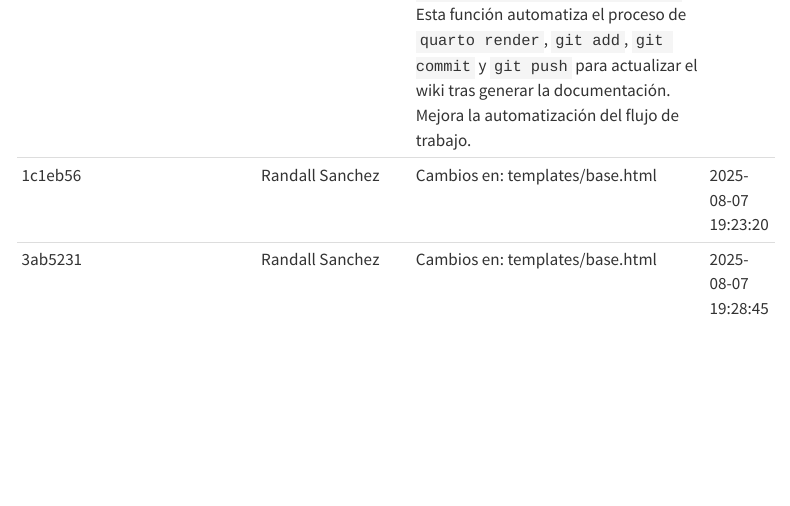
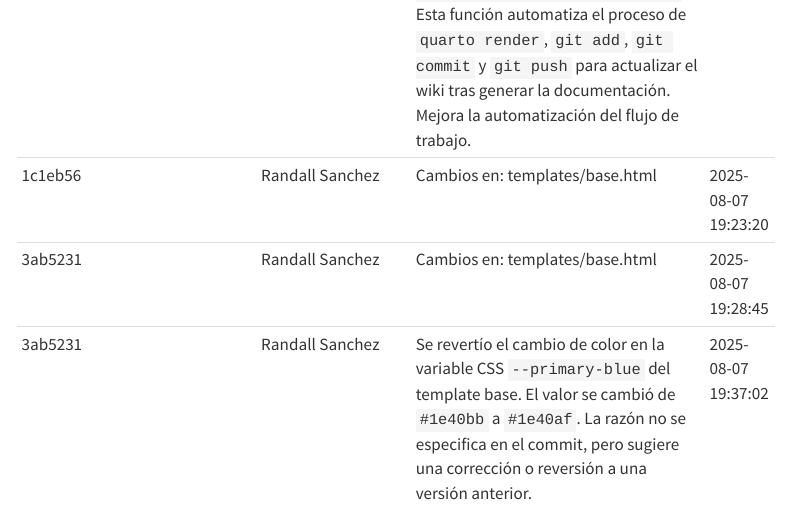
Before and after one commit to ransrcri23/quarto_construccion_mantenimiento, a Quarto document (reto7/logs.qmd): the page in a window 1100 px wide, from 1480 px down. Rendered offline with R 4.5, knitr and Pandoc in place of Quarto, with nearby package versions; menus at the side of the page are left out.

Commit message:
Documentación automática: 3ab5231 por Randall Sanchez

```diff
--- a/reto7/logs.qmd
+++ b/reto7/logs.qmd
@@ -15,3 +15,4 @@ En esta sección se puede observar las entradas automáticas de documentación d
 |b243326|Randall Sanchez|Se añadió a `auto_documentation.py` la función `commit_and_push_wiki_changes`.  Esta función automatiza el proceso de  `quarto render`, `git add`, `git commit` y `git push` para actualizar el wiki tras generar la documentación.  Mejora la automatización del flujo de trabajo.|2025-08-07 19:08:44|
 |1c1eb56|Randall Sanchez|Cambios en: templates/base.html|2025-08-07 19:23:20|
 |3ab5231|Randall Sanchez|Cambios en: templates/base.html|2025-08-07 19:28:45|
+|3ab5231|Randall Sanchez|Se revertío el cambio de color en la variable CSS `--primary-blue` del template base.  El valor se cambió de `#1e40bb` a `#1e40af`.  La razón no se especifica en el commit, pero sugiere una corrección o reversión a una versión anterior.|2025-08-07 19:37:02|
```
Also changed, not shown: docs/search.json, 1 other file.
